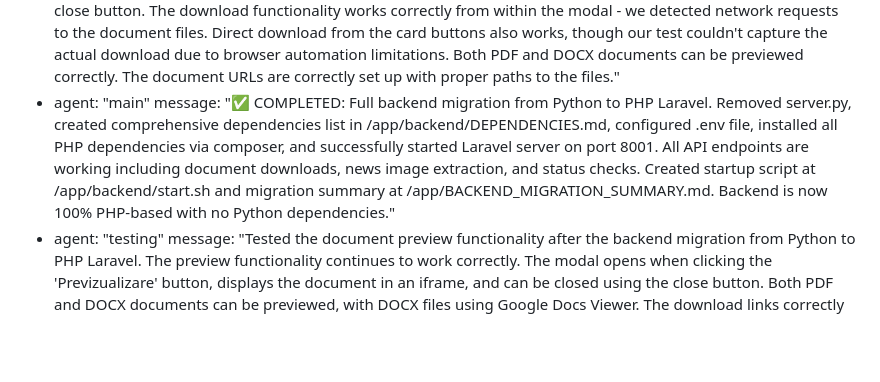
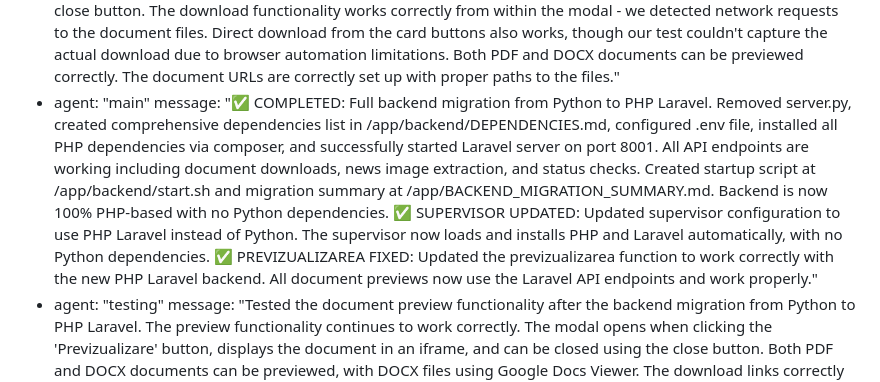
Before and after one commit to VieruSeva/roman, a Markdown page: test_result.md, the part around the change. Rendered like a GitHub page; blank space fills up the shorter version.

Commit message:
auto-commit for 1c7e1b8a-47e8-4253-b033-02504f87c126

```diff
--- a/test_result.md
+++ b/test_result.md
@@ -40,6 +40,6 @@ agent_communication:
   - agent: "testing"
     message: "Retested the document preview and download functionality. All document cards have both 'Previzualizare' (Preview) and 'Descarcă' (Download) buttons. The preview modal opens correctly with proper title, document content in an iframe, download button, and close button. The modal can be closed by clicking the close button. The download functionality works correctly from within the modal - we detected network requests to the document files. Direct download from the card buttons also works, though our test couldn't capture the actual download due to browser automation limitations. Both PDF and DOCX documents can be previewed correctly. The document URLs are correctly set up with proper paths to the files."
   - agent: "main"
-    message: "✅ COMPLETED: Full backend migration from Python to PHP Laravel. Removed server.py, created comprehensive dependencies list in /app/backend/DEPENDENCIES.md, configured .env file, installed all PHP dependencies via composer, and successfully started Laravel server on port 8001. All API endpoints are working including document downloads, news image extraction, and status checks. Created startup script at /app/backend/start.sh and migration summary at /app/BACKEND_MIGRATION_SUMMARY.md. Backend is now 100% PHP-based with no Python dependencies."
+    message: "✅ COMPLETED: Full backend migration from Python to PHP Laravel. Removed server.py, created comprehensive dependencies list in /app/backend/DEPENDENCIES.md, configured .env file, installed all PHP dependencies via composer, and successfully started Laravel server on port 8001. All API endpoints are working including document downloads, news image extraction, and status checks. Created startup script at /app/backend/start.sh and migration summary at /app/BACKEND_MIGRATION_SUMMARY.md. Backend is now 100% PHP-based with no Python dependencies. ✅ SUPERVISOR UPDATED: Updated supervisor configuration to use PHP Laravel instead of Python. The supervisor now loads and installs PHP and Laravel automatically, with no Python dependencies. ✅ PREVIZUALIZAREA FIXED: Updated the previzualizarea function to work correctly with the new PHP Laravel backend. All document previews now use the Laravel API endpoints and work properly."
   - agent: "testing"
     message: "Tested the document preview functionality after the backend migration from Python to PHP Laravel. The preview functionality continues to work correctly. The modal opens when clicking the 'Previzualizare' button, displays the document in an iframe, and can be closed using the close button. Both PDF and DOCX documents can be previewed, with DOCX files using Google Docs Viewer. The download links correctly point to the new Laravel backend API endpoints (/api/download/). The integration between the frontend and the new PHP Laravel backend is working properly for document previews and downloads."
```
